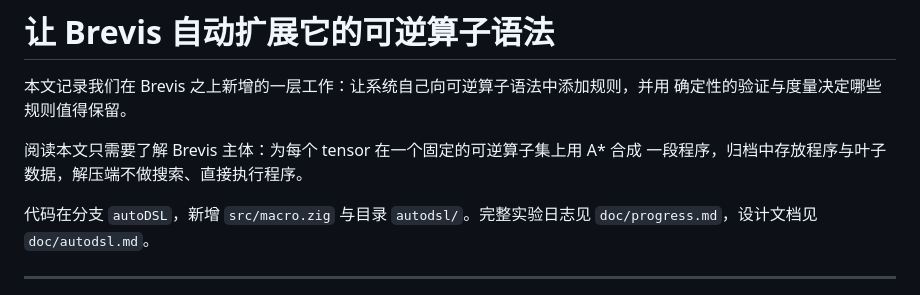
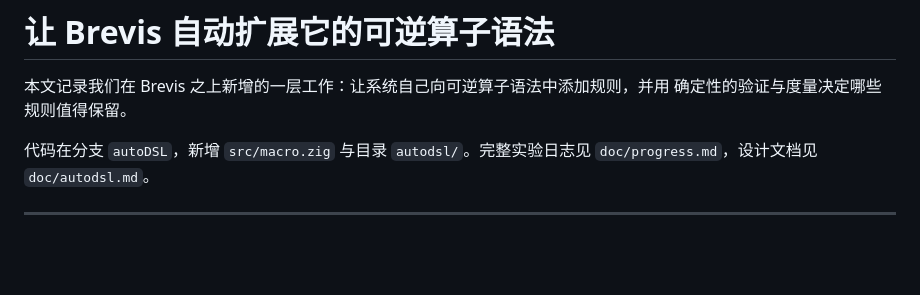
Before and after one commit to jiekeshi/Brevis, a Markdown page: AUTODSL-REPORT.md, the part around the change. GitHub-like rendering; blank space fills up the shorter version.

Commit message:
Drop the Brevis recap from the report's opening

```diff
--- a/AUTODSL-REPORT.md
+++ b/AUTODSL-REPORT.md
@@ -3,8 +3,6 @@
 本文记录我们在 Brevis 之上新增的一层工作：让系统自己向可逆算子语法中添加规则，并用
 确定性的验证与度量决定哪些规则值得保留。
 
-阅读本文只需要了解 Brevis 主体：为每个 tensor 在一个固定的可逆算子集上用 A\* 合成
-一段程序，归档中存放程序与叶子数据，解压端不做搜索、直接执行程序。
 
 代码在分支 `autoDSL`，新增 `src/macro.zig` 与目录 `autodsl/`。完整实验日志见
 `doc/progress.md`，设计文档见 `doc/autodsl.md`。
```
